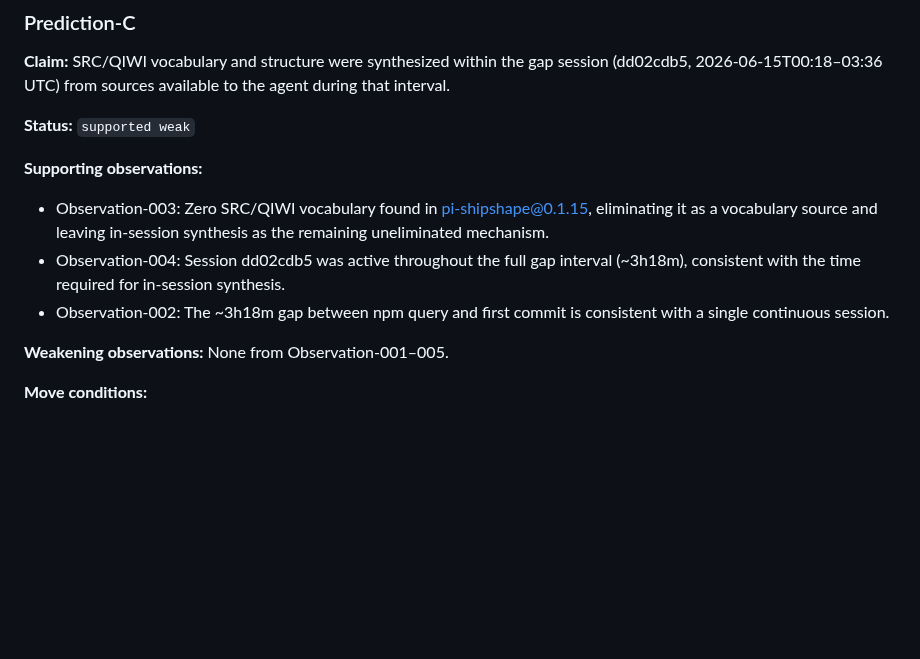
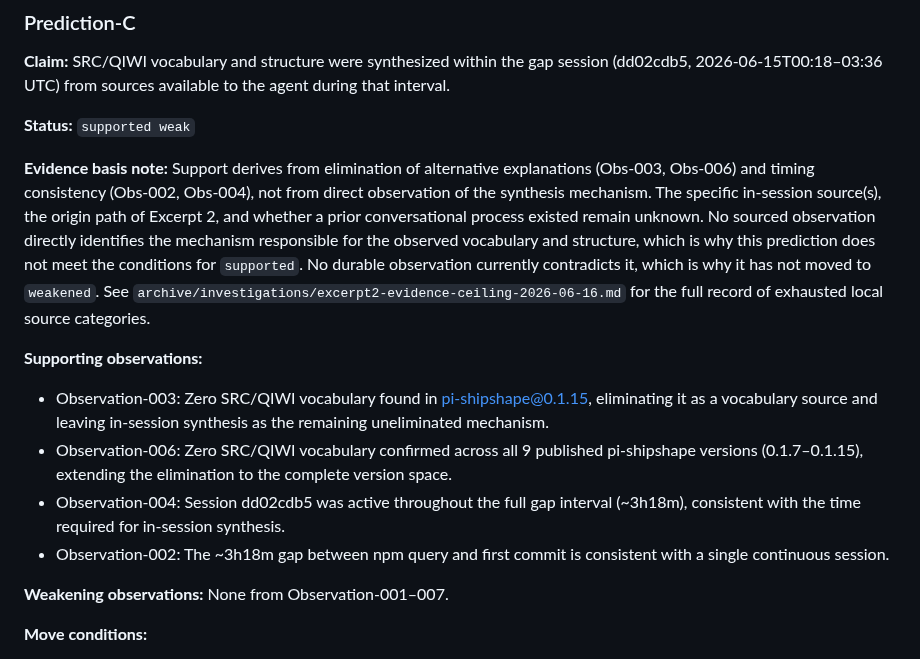
Before and after one commit to artemidamoon2223-collab/Arcium-messenger-, a Markdown page: research/src-qiwi/predictions.md, the part around the change. Rendered like a GitHub page; blank space fills up the shorter version.

Commit message:
Clarify Prediction-C evidentiary basis in predictions.md
Add evidence basis note: support derives from elimination of
alternatives (Obs-003, Obs-006) and timing consistency (Obs-002,
Obs-004), not direct observation of synthesis mechanism. Records why
status is supported weak rather than supported or weakened.

Also: add Obs-006 to supporting observations (was missing; same
elimination logic as Obs-003, covers full version space); fix stale
weakening observations range 001-005 → 001-007.

https://claude.ai/code/session_01GBgGzxjY47u8TNVqvDxMWy

```diff
--- a/research/src-qiwi/predictions.md
+++ b/research/src-qiwi/predictions.md
@@ -56,18 +56,33 @@ available to the agent during that interval.
 
 **Status:** `supported weak`
 
+**Evidence basis note:** Support derives from elimination of alternative
+explanations (Obs-003, Obs-006) and timing consistency (Obs-002,
+Obs-004), not from direct observation of the synthesis mechanism.
+The specific in-session source(s), the origin path of Excerpt 2, and
+whether a prior conversational process existed remain unknown. No
+sourced observation directly identifies the mechanism responsible for
+the observed vocabulary and structure, which is why this prediction
+does not meet the conditions for `supported`. No durable observation
+currently contradicts it, which is why it has not moved to `weakened`.
+See `archive/investigations/excerpt2-evidence-ceiling-2026-06-16.md`
+for the full record of exhausted local source categories.
+
 **Supporting observations:**
 - Observation-003: Zero SRC/QIWI vocabulary found in
   pi-shipshape@0.1.15, eliminating it as a vocabulary source and
   leaving in-session synthesis as the remaining uneliminated
   mechanism.
+- Observation-006: Zero SRC/QIWI vocabulary confirmed across all 9
+  published pi-shipshape versions (0.1.7–0.1.15), extending the
+  elimination to the complete version space.
 - Observation-004: Session dd02cdb5 was active throughout the full
   gap interval (~3h18m), consistent with the time required for
   in-session synthesis.
 - Observation-002: The ~3h18m gap between npm query and first commit
   is consistent with a single continuous session.
 
-**Weakening observations:** None from Observation-001–005.
+**Weakening observations:** None from Observation-001–007.
 
 **Move conditions:**
 - → `supported`: The specific in-session source(s) used to produce
```
